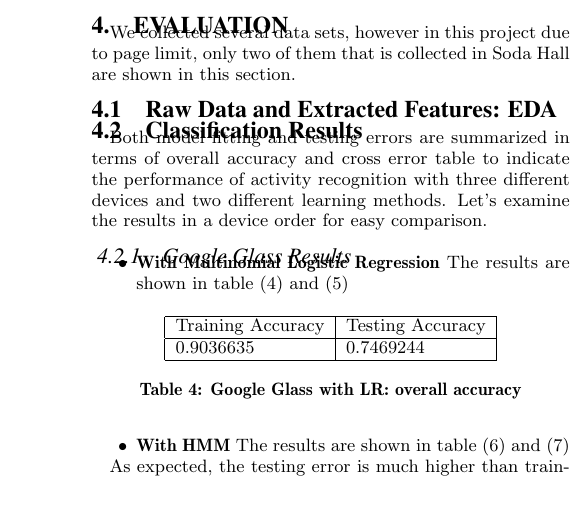
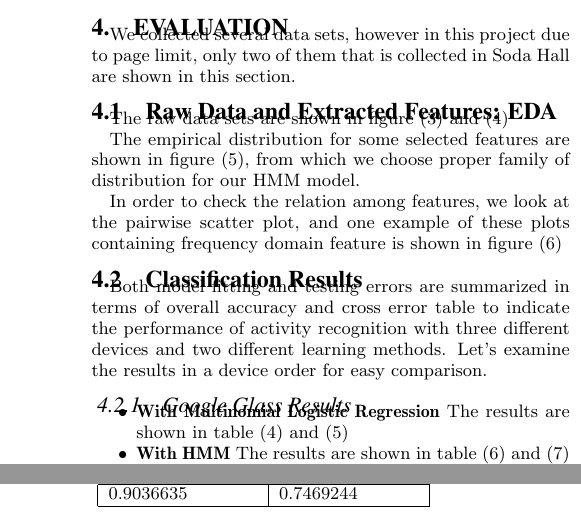
Before and after one commit to nebgnahz/CS281A, a LaTeX paper (doc/paper/main.tex, which reads doc/paper/evaluation.tex): part of one column of page 4 of 7 before the commit and two parts of the columns of page 4 of 7 after it, the two joined at a grey line, cut so that both start at the same text, the shorter picture padded with empty space. Compiled offline with pdfLaTeX.

Commit message:
add two eda figures

```diff
--- a/doc/paper/evaluation.tex
+++ b/doc/paper/evaluation.tex
@@ -7,7 +7,7 @@ We collected several data sets, however in this project due to page limit, only
 
 \subsection{Raw Data and Extracted Features: EDA}
 
-
+The raw data sets are shown in figure (\ref{fig:soda1}) and (\ref{fig:soda2})
 \begin{figure*}
   \centering
   \includegraphics[width=0.3\textwidth]{figures/eda_soda1_glass.pdf}
@@ -27,3 +27,5 @@ We collected several data sets, however in this project due to page limit, only
   \caption{The second raw data set visualization with groundtruth labeled.}
   \label{fig:soda2}
 \end{figure*}
+
+The empirical distribution for some selected features are shown in figure (\ref{fig:features}), from which we choose proper family of distribution for our HMM model.
@@ -29,0 +37,4 @@ We collected several data sets, however in this project due to page limit, only
+  \label{fig:features}
+\end{figure}
+
+In order to check the relation among features, we look at the pairwise scatter plot, and one  example of these plots containing frequency domain feature is shown in figure (\ref{fig:pairwise})
@@ -30,3 +46,6 @@ We collected several data sets, however in this project due to page limit, only
+  \label{fig:pairwise}
+\end{figure}
+
 
 \subsection{Classification Results}
 
```
Also changed, not shown: doc/paper/evaluation.tex (10 more changed lines).
